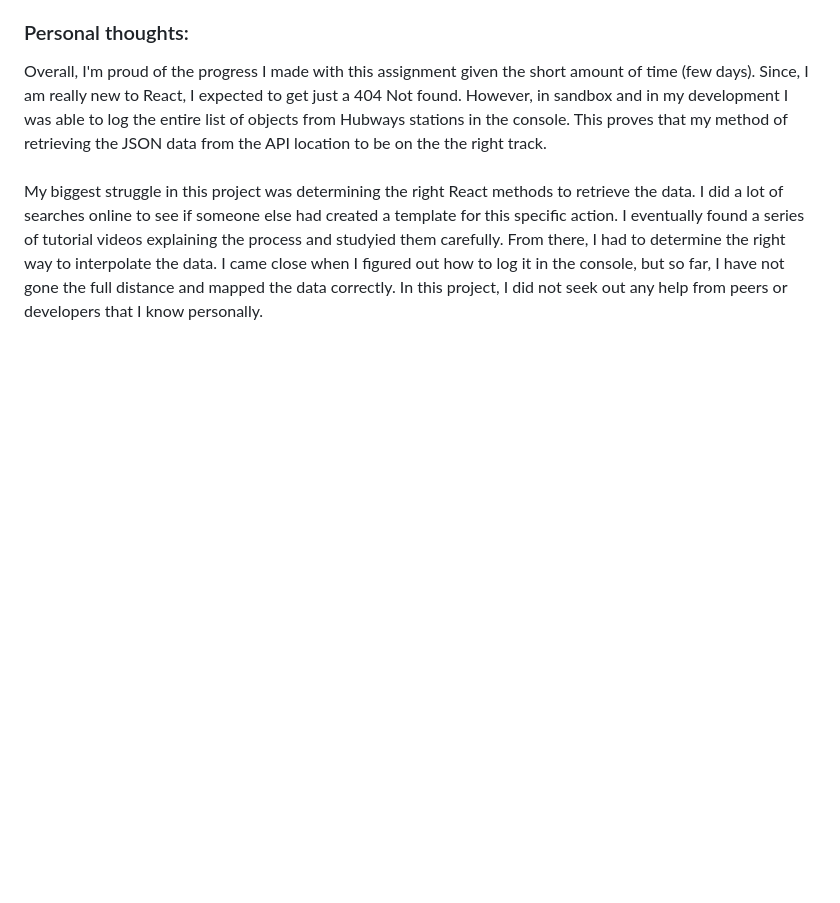
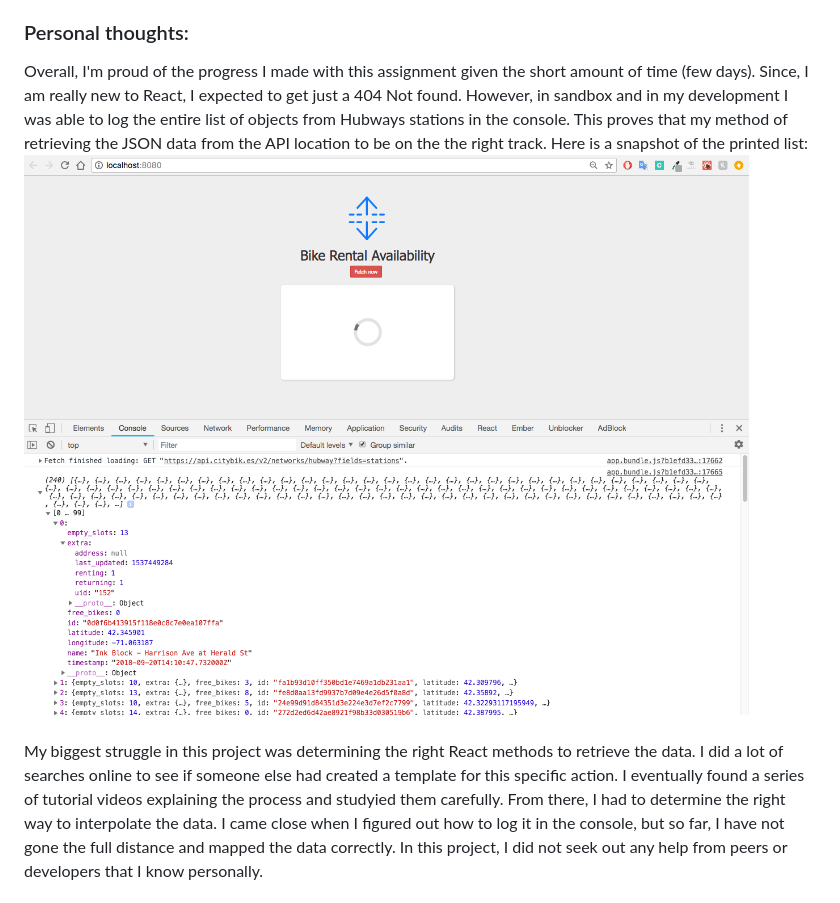
Before and after one commit to GiantSlayer1913/lm-assignment-client, a Markdown page: README.md, the part around the change. Drawn GitHub-style; pictures changed too: src/images/react-inspector.png (added); blank space fills up the shorter version.

Commit message:
Adding inspector snapshot to readme and images/. Made minor adjustments to App.js.

```diff
--- a/README.md
+++ b/README.md
@@ -9,6 +9,9 @@
 
 ### Personal thoughts:
 <p>Overall, I'm proud of the progress I made with this assignment given the short amount of time (few days). Since, I am really new to React, I expected to get just a 404 Not found. However, in sandbox and in my development I was able to log the entire list of objects from Hubways stations in the console. This proves that my method of retrieving the JSON data from the API location to be on the the right track.
+Here is a snapshot of the printed list:
+<br />
+<img src="/src/images/react-inspector.png" />
 <br />
 <br />
 My biggest struggle in this project was determining the right React methods to retrieve the data. I did a lot of searches online to see if someone else had created a template for this specific action. I eventually found a series of tutorial videos explaining the process and studyied them carefully. From there, I had to determine the right way to interpolate the data. I came close when I figured out how to log it in the console, but so far, I have not gone the full distance and mapped the data correctly. In this project, I did not seek out any help from peers or developers that I know personally.
```
Also changed, not shown: 1 other file.
